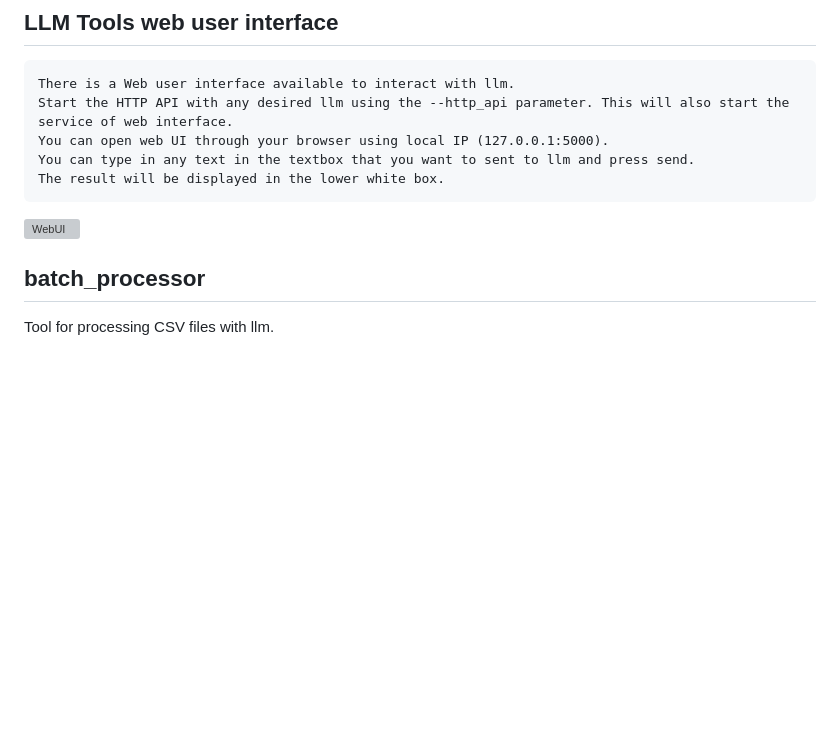
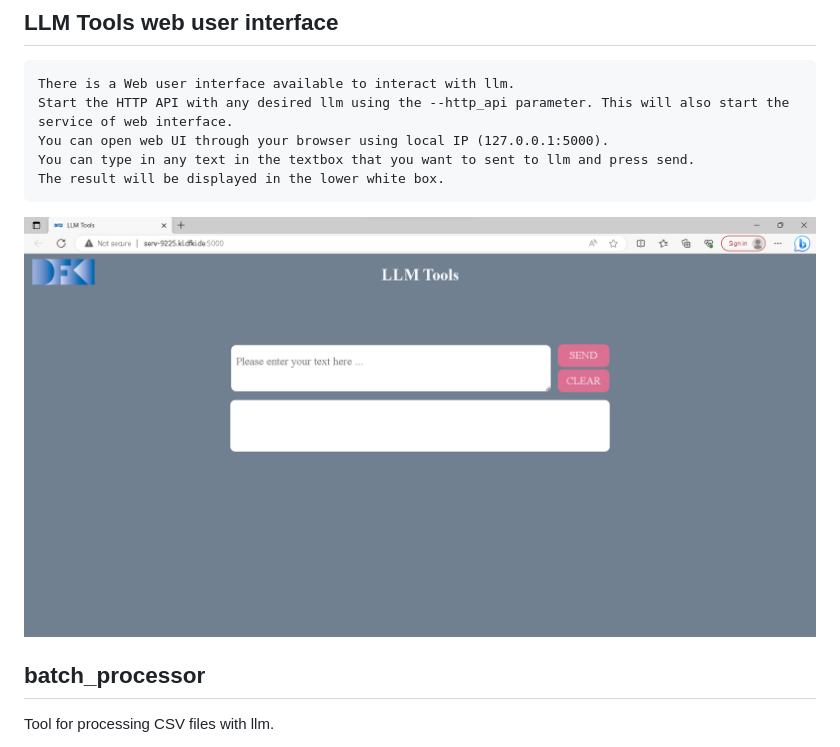
Before and after one commit to jnehring/llm_tools, a Markdown page: README.md, the part around the change. Rendered like a GitHub page; pictures changed too: WebGUI.png (added); blank space fills up the shorter version; grey boxes are pictures that could not be loaded.

Commit message:
Adding GUI image (#8)

````diff
--- a/README.md
+++ b/README.md
@@ -115,7 +115,7 @@ You can open web UI through your browser using local IP (127.0.0.1:5000).
 You can type in any text in the textbox that you want to sent to llm and press send.
 The result will be displayed in the lower white box.
 ```
-![WebUI](https://github.com/jnehring/llm_tools/assets/94236355/05a6badd-4d8f-4f8d-b6fc-b3313b6742dc)
+![WebGUI](WebGUI.png)
 
 ## batch_processor
 Tool for processing CSV files with llm.
````
